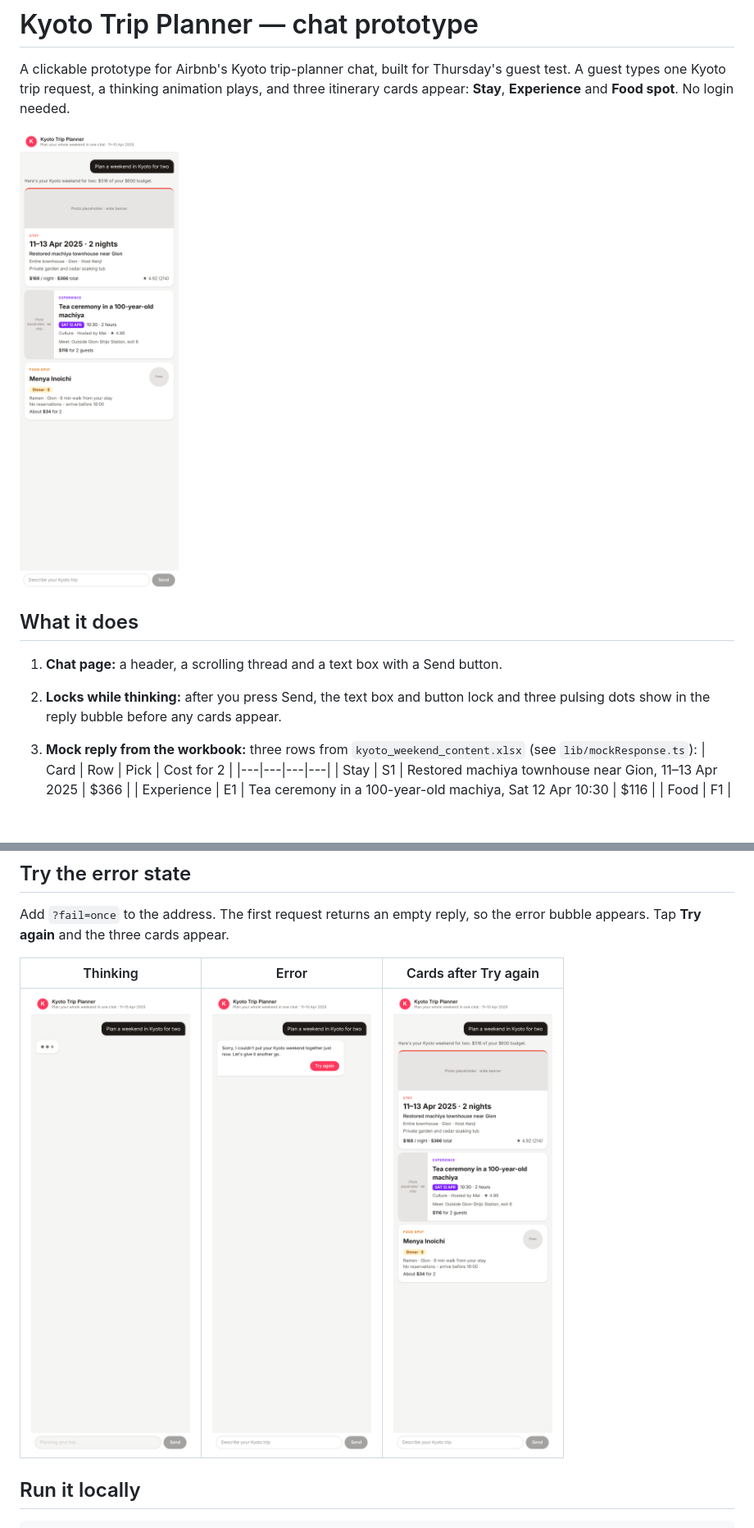
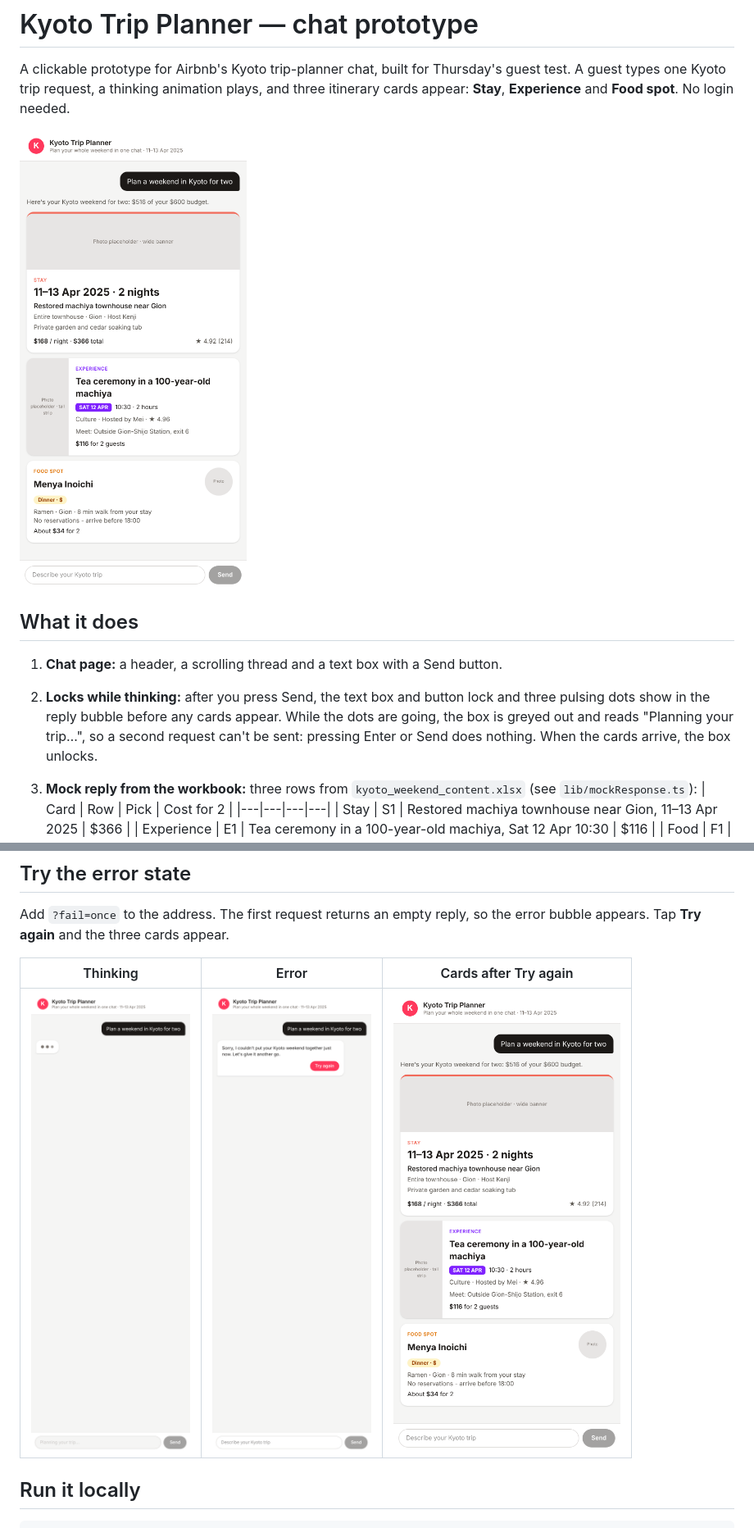
Before and after one commit to ms-bangalore/kyoto-trip-planner, a Markdown page: README.md, 2 parts joined by grey strips. Shown at 82% size. GitHub-like rendering; pictures changed too: docs/3-cards.png; blank space fills up the shorter version.

Commit message:
README: full-thread three-card screenshot; explain locked input while thinking
Co-Authored-By: Claude Opus 5.5 <noreply@anthropic.com>
Claude-Session: https://claude.ai/code/session_01Fo8kppzjFd79a6akk2tAQA

```diff
--- a/README.md
+++ b/README.md
@@ -8,7 +8,7 @@ A guest types one Kyoto trip request, a thinking animation plays, and three itin
 ## What it does
 
 1. **Chat page:** a header, a scrolling thread and a text box with a Send button.
-2. **Locks while thinking:** after you press Send, the text box and button lock and three pulsing dots show in the reply bubble before any cards appear.
+2. **Locks while thinking:** after you press Send, the text box and button lock and three pulsing dots show in the reply bubble before any cards appear. While the dots are going, the box is greyed out and reads "Planning your trip…", so a second request can't be sent: pressing Enter or Send does nothing. When the cards arrive, the box unlocks.
 3. **Mock reply from the workbook:** three rows from `kyoto_weekend_content.xlsx` (see `lib/mockResponse.ts`):
    | Card | Row | Pick | Cost for 2 |
    |---|---|---|---|
```
